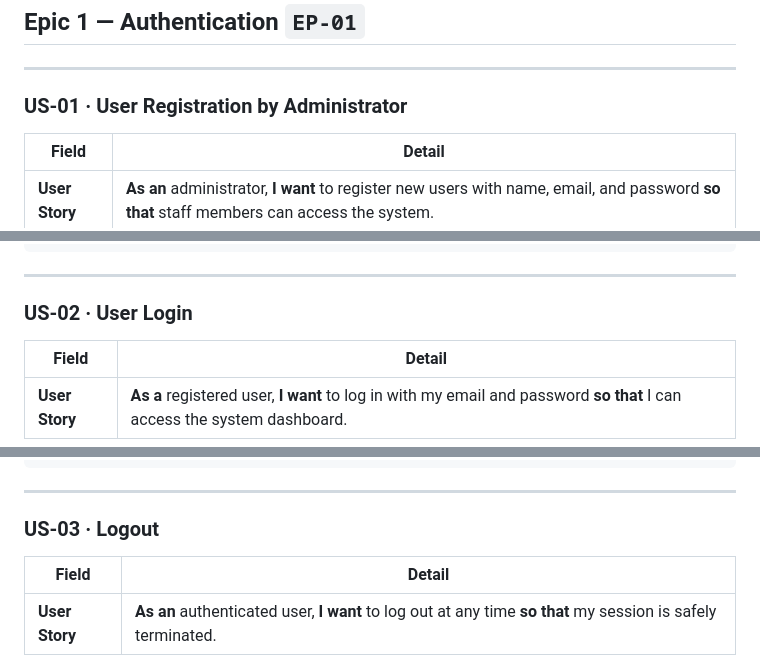
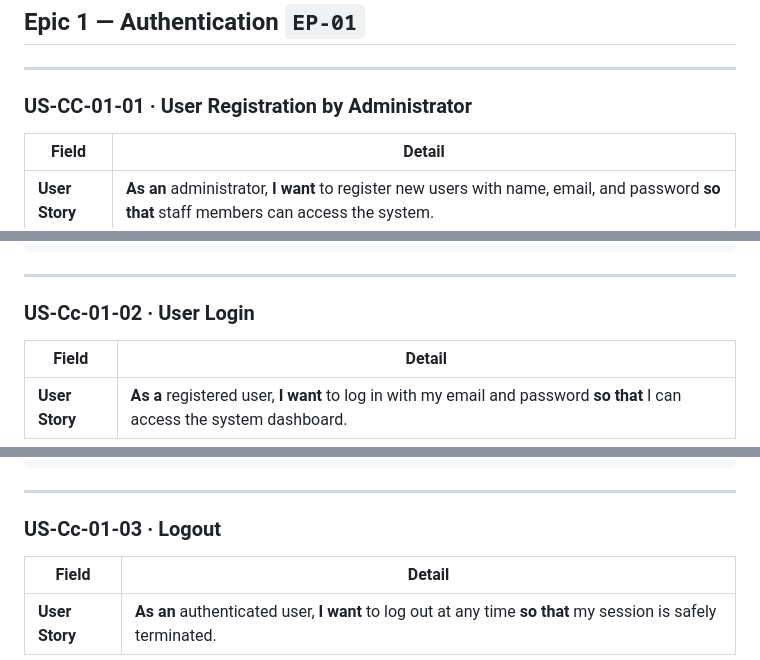
Before and after one commit to AndersonVazquezDelaluz/cbtis47-db-project-salchichasparrita-2026, a Markdown page: docs/product_backlog.md, 3 parts joined by grey strips. Drawn GitHub-style.

```diff
--- a/docs/product_backlog.md
+++ b/docs/product_backlog.md
@@ -28,7 +28,7 @@
 
 ---
 
-### US-01 · User Registration by Administrator
+### US-CC-01-01 · User Registration by Administrator
 
 | Field | Detail |
 |---|---|
@@ -84,7 +84,7 @@ Feature: User Registration
 
 ---
 
-### US-02 · User Login
+### US-Cc-01-02 · User Login
 
 | Field | Detail |
 |---|---|
@@ -141,7 +141,7 @@ Feature: User Login
 
 ---
 
-### US-03 · Logout
+### US-Cc-01-03 · Logout
 
 | Field | Detail |
 |---|---|
```
Also changed, not shown: other parts of docs/product_backlog.md (+19 -19 lines).
